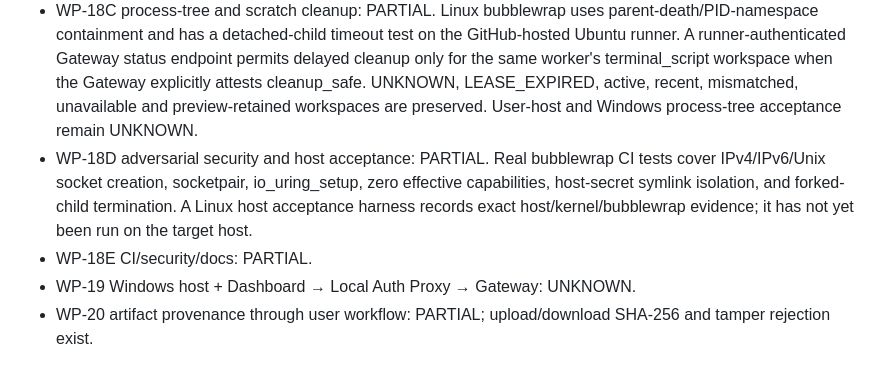
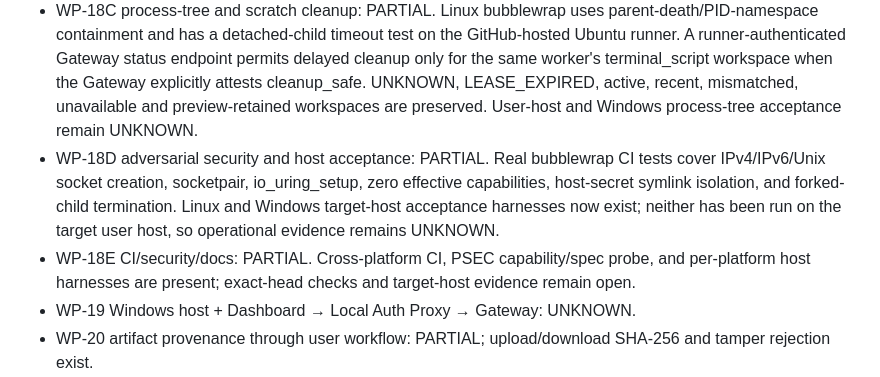
Before and after one commit to phakphum12345/development_control_platform, a Markdown page: docs/IMPLEMENTATION-STATUS.md, the part around the change. Rendered like a GitHub page.

```diff
--- a/docs/IMPLEMENTATION-STATUS.md
+++ b/docs/IMPLEMENTATION-STATUS.md
@@ -108,8 +108,8 @@ These are historical exact-SHA CI results for the baseline, not current feature-
 - WP-18A Linux bubblewrap: integrated into TerminalScriptExecutor; exact-head GitHub-hosted Ubuntu runtime tests pass, including seccomp FD inheritance and detached-child termination. Target-host acceptance remains UNKNOWN.
 - WP-18B Windows native process isolation: PSEC v1.1 capability/spec-creation probe, FlatBuffer policy builder, CreateProcessW launcher and Job Object process-tree facade are integrated into TerminalScriptExecutor. API readiness is at most READY_FOR_ACCEPTANCE; workspace/network enforcement, descendant cleanup and target-host adversarial acceptance remain BLOCKED. PSEC is not LPAC.
 - WP-18C process-tree and scratch cleanup: PARTIAL. Linux bubblewrap uses parent-death/PID-namespace containment and has a detached-child timeout test on the GitHub-hosted Ubuntu runner. A runner-authenticated Gateway status endpoint permits delayed cleanup only for the same worker's terminal_script workspace when the Gateway explicitly attests cleanup_safe. UNKNOWN, LEASE_EXPIRED, active, recent, mismatched, unavailable and preview-retained workspaces are preserved. User-host and Windows process-tree acceptance remain UNKNOWN.
-- WP-18D adversarial security and host acceptance: PARTIAL. Real bubblewrap CI tests cover IPv4/IPv6/Unix socket creation, socketpair, io_uring_setup, zero effective capabilities, host-secret symlink isolation, and forked-child termination. A Linux host acceptance harness records exact host/kernel/bubblewrap evidence; it has not yet been run on the target host.
-- WP-18E CI/security/docs: PARTIAL.
+- WP-18D adversarial security and host acceptance: PARTIAL. Real bubblewrap CI tests cover IPv4/IPv6/Unix socket creation, socketpair, io_uring_setup, zero effective capabilities, host-secret symlink isolation, and forked-child termination. Linux and Windows target-host acceptance harnesses now exist; neither has been run on the target user host, so operational evidence remains UNKNOWN.
+- WP-18E CI/security/docs: PARTIAL. Cross-platform CI, PSEC capability/spec probe, and per-platform host harnesses are present; exact-head checks and target-host evidence remain open.
 - WP-19 Windows host + Dashboard → Local Auth Proxy → Gateway: UNKNOWN.
 - WP-20 artifact provenance through user workflow: PARTIAL; upload/download SHA-256 and tamper rejection exist.
 - WP-21 Local Folder dependency-managed targets: PARTIAL.
```
Also changed, not shown: docs/DCP-REMAINING-WORK-INVENTORY.md (+3 -3 lines).
